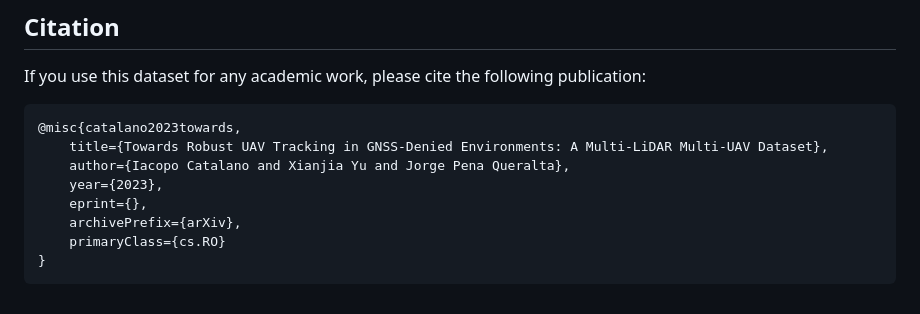
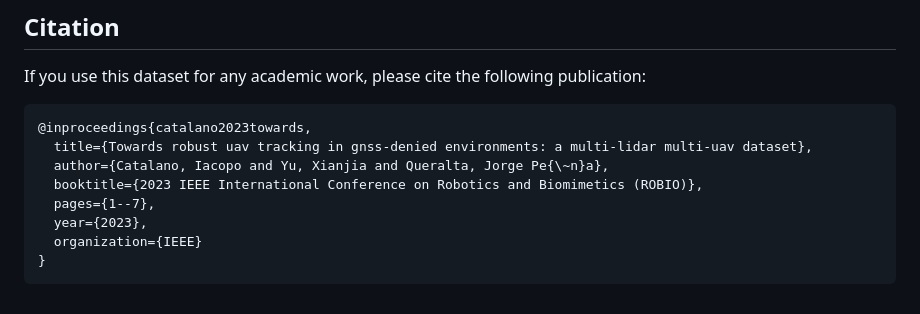
Before and after one commit to TIERS/multi_lidar_multi_uav_dataset, a Markdown page: README.md, the part around the change. GitHub-like rendering.

Commit message:
update paper reference

````diff
--- a/README.md
+++ b/README.md
@@ -66,12 +66,12 @@ The code has been tested on Ubuntu 20.04 with ROS Noetic
 If you use this dataset for any academic work, please cite the following publication:
 
 ```
-@misc{catalano2023towards,
-    title={Towards Robust UAV Tracking in GNSS-Denied Environments: A Multi-LiDAR Multi-UAV Dataset},
-    author={Iacopo Catalano and Xianjia Yu and Jorge Pena Queralta},
-    year={2023},
-    eprint={},
-    archivePrefix={arXiv},
-    primaryClass={cs.RO}
+@inproceedings{catalano2023towards,
+  title={Towards robust uav tracking in gnss-denied environments: a multi-lidar multi-uav dataset},
+  author={Catalano, Iacopo and Yu, Xianjia and Queralta, Jorge Pe{\~n}a},
+  booktitle={2023 IEEE International Conference on Robotics and Biomimetics (ROBIO)},
+  pages={1--7},
+  year={2023},
+  organization={IEEE}
 }
 ```
````
